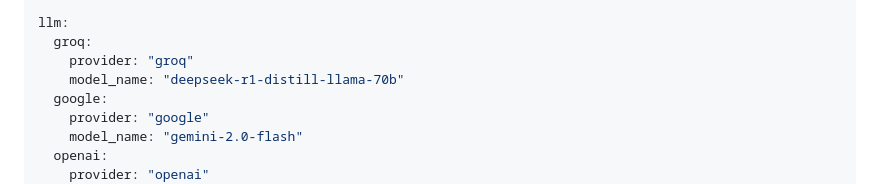
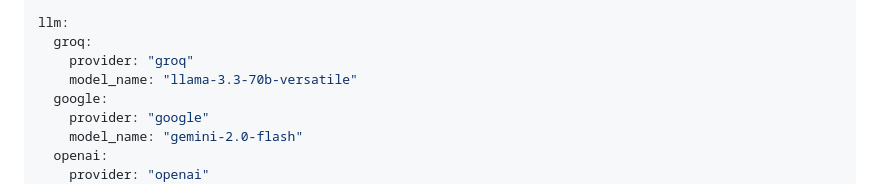
Before and after one commit to ratulsur/synapse_AI_Agent, a Markdown page: README.md, the part around the change. Rendered like a GitHub page.

Commit message:
Update groq model name in README
Match the README config snippet to the current llama-3.3-70b-versatile
model (deepseek-r1-distill-llama-70b was decommissioned by Groq).

```diff
--- a/README.md
+++ b/README.md
@@ -74,7 +74,7 @@ retriever:
 llm:
   groq:
     provider: "groq"
-    model_name: "deepseek-r1-distill-llama-70b"
+    model_name: "llama-3.3-70b-versatile"
   google:
     provider: "google"
     model_name: "gemini-2.0-flash"
```
